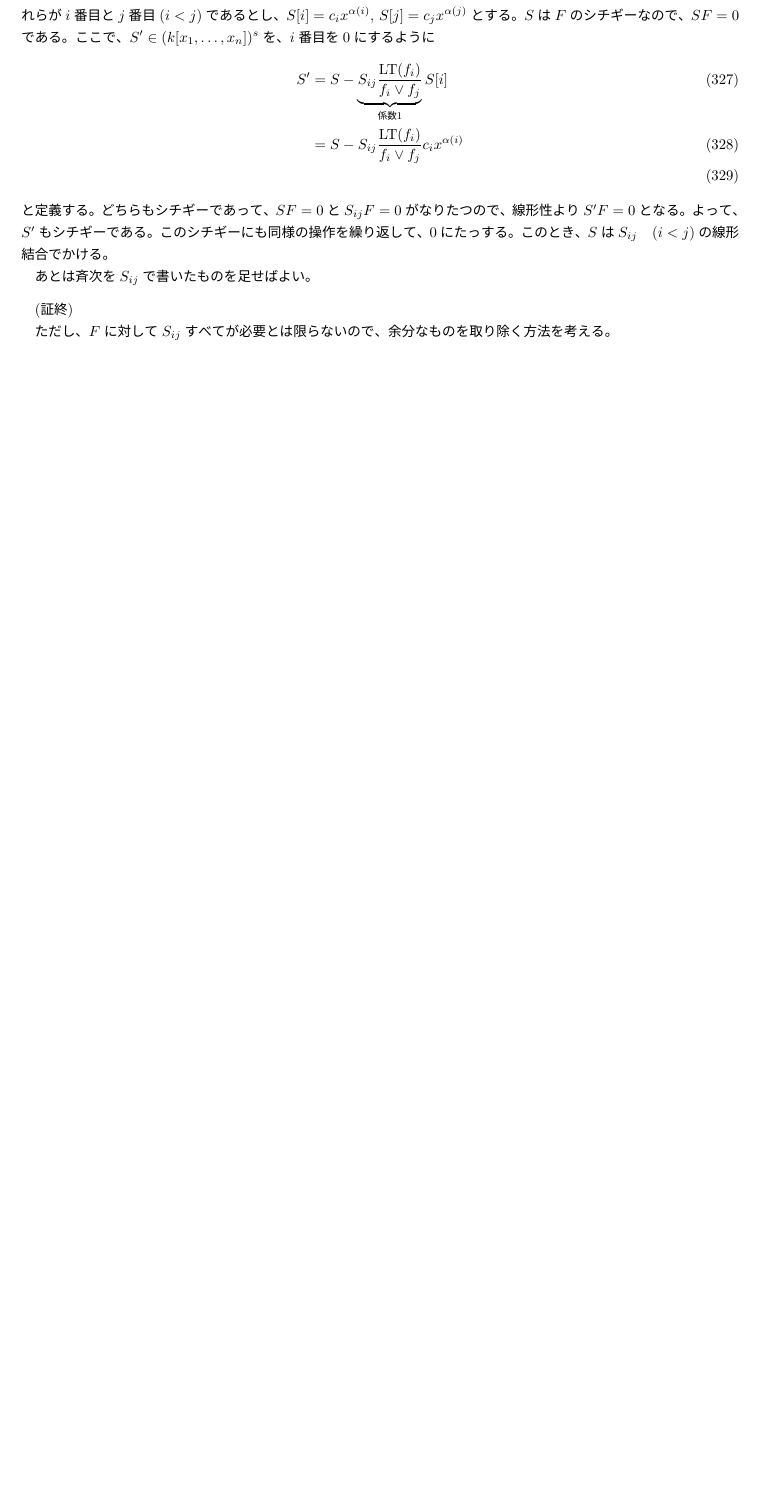
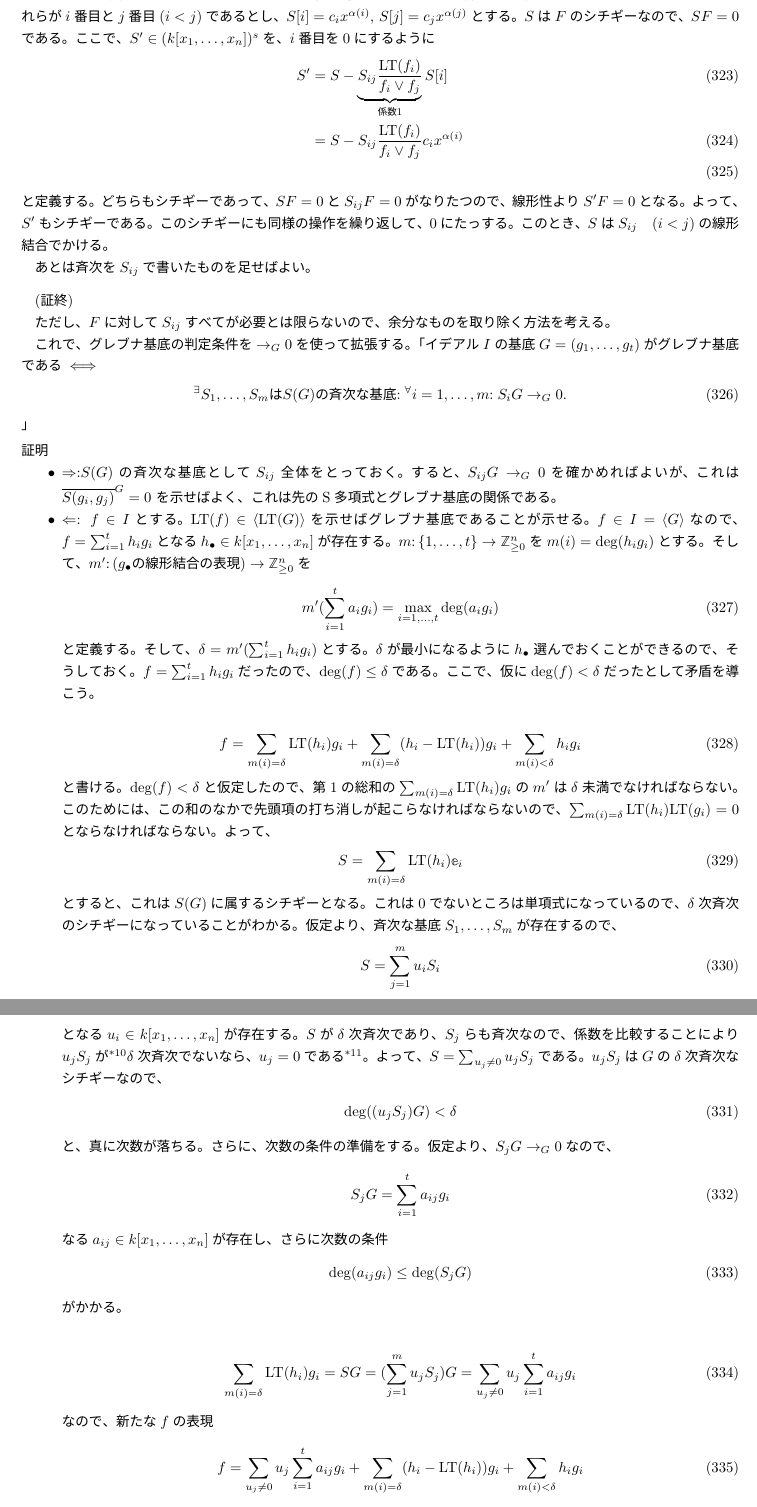
Before and after one commit to ashiato45/cox_grobner, a LaTeX document (memo/main.tex, which reads memo/sec2.tex): part of page 54 of 54 before the commit and two parts of pages 54 and 55 of 55 after it, the two joined at a grey line, cut so that both start at the same text, the shorter picture padded with empty space. The pictures show the PDF file memo/main.pdf that the author committed with the source.

Commit message:
2-9-thm9 completed

```diff
--- a/memo/sec2.tex
+++ b/memo/sec2.tex
@@ -2820 +2820,2 @@ $f\toG 0$とならないとは言えない。
       &=
+      m'(\sum_{m(i)=\delta} \sum_{i,j,k=1}^s \frac{(\LT(h_j)g_j)\vee (\LT(h_k)g_k)}{g_j\vee g_k} a_{ijk}g_i)\\
@@ -2835 +2833,2 @@ $f\toG 0$とならないとは言えない。
+      \deg(\sum_{m(i)=\delta} \LT(h_i)g_i)\\
       &=
@@ -2844,3 +2841,4 @@ $f\toG 0$とならないとは言えない。
+    となる。
     $\delta = m'(\sum_{i=1}^s h_i g_i)$で、$h_\bullet$は$m'$が最小になるように選んでおいたので、$m'(新しい表現)<\delta$に矛盾する。よって、$m'(新しい表現) = \delta$となる。
 
     ということで、$f=\sum_{i=1}^s h_i g_i$を$m'$が最小になるように表示すると、
@@ -2962,3 +2960,110 @@ $S_{ij} = \frac{f_i \vee f_j}{\LT(f_i)}\bbold e_i - \frac{f_i \vee f_j}{\LT(f_j)
 \end{myproof}
 
 ただし、$F$に対して$S_{ij}$すべてが必要とは限らないので、余分なものを取り除く方法を考える。
+
+これで、グレブナ基底の判定条件を$\toG 0$を使って拡張する。
+「イデアル$I$の基底$G=(g_1,\dots,g_t)$がグレブナ基底である
+$\iff$
+\begin{align}
+  \Exists{S_1,\dots,S_m はS(G)の斉次な基底}
+  \Forall{i=1,\dots,m}
+  S_i G \toG 0.
+\end{align}
+」
+\begin{myproof}
+  \begin{itemize}
+    \item $\Rightarrow$:$S(G)$の斉次な基底として$S_{ij}$全体をとっておく。
+    すると、$S_{ij}G\toG 0$を確かめればよいが、これは$\ovd{S(g_i,g_j)}{G}=0$
+    を示せばよく、これは先のS多項式とグレブナ基底の関係である。
+    \item $\Leftarrow$:
+    $f\in I$とする。$\LT(f)\in \gen{\LT(G)}$を示せばグレブナ基底であることが示せる。
+    $f\in I = \gen{G}$なので、$f = \sum_{i=1}^t h_i g_i$となる$h_\bullet \in k[x_1,\dots,x_n]$が存在する。$m\colon \set{1,\dots,t} \to \Zge^n$を
+    $m(i) = \deg(h_i g_i)$とする。
+    そして、$m'\colon (g_\bullet の線形結合の表現) \to \Zge^n$を
+    \begin{align}
+      m'(\sum_{i=1}^t a_i g_i) = \max_{i=1,\dots,t} \deg(a_ig_i)
+    \end{align}
+    と定義する。そして、$\delta = m'(\sum_{i=1}^t h_i g_i)$とする。
+    $\delta$が最小になるように$h_\bullet$選んでおくことができるので、
+    そうしておく。
+    $f=\sum_{i=1}^t h_i g_i$だったので、$\deg(f)\le \delta$である。
+    ここで、仮に$\deg(f)<\delta$だったとして矛盾を導こう。
+
+    \begin{align}
+      f = \sum_{m(i)=\delta} \LT(h_i)g_i
+      +
+      \sum_{m(i)=\delta} (h_i - \LT(h_i))g_i
+      +
+      \sum_{m(i)<\delta} h_i g_i
+    \end{align}
+    と書ける。$\deg(f)<\delta$と仮定したので、第1の総和の$\sum_{m(i)=\delta}\LT(h_i)g_i$の$m'$は$\delta$未満でなければならない。
+    このためには、この和のなかで先頭項の打ち消しが起こらなければならないので、
+    $\sum_{m(i)=\delta}\LT(h_i)\LT(g_i)=0$とならなければならない。
+    よって、
+    \begin{align}
+      S = \sum_{m(i)=\delta} \LT(h_i)\bbold e_i
+    \end{align}
+    とすると、これは$S(G)$に属するシチギーとなる。
+    これは0でないところは単項式になっているので、$\delta$次斉次のシチギーになっていることがわかる。仮定より、斉次な基底$S_1,\dots,S_m$が存在するので、
+    \begin{align}
+      S = \sum_{j=1}^m u_i S_i
+    \end{align}
+    となる$u_i \in k[x_1,\dots,x_n]$が存在する。$S$が$\delta$次斉次であり、
+    $S_j$らも斉次なので、係数を比較することにより$u_j S_j$が\footnote{「$S_j$が」ではない。}$\delta$次斉次でないなら、
+    $u_j = 0$である\footnote{それならはじめから書かなきゃいいじゃないかという気がするが、基底が来るのが$f$が来るより先なので仕方無い。}。
+    よって、$S=\sum_{u_j \neq 0} u_j S_j$である。$u_j S_j$は$G$の$\delta$次斉次なシチギーなので、
+    \begin{align}
+      \deg((u_j S_j)G) < \delta
+    \end{align}
+    と、真に次数が落ちる。
+    さらに、次数の条件の準備をする。仮定より、$S_j G \toG 0$なので、
+    \begin{align}
+      S_j G = \sum_{i=1}^t a_{ij} g_i
+    \end{align}
+    なる$a_{ij}\in k[x_1,\dots,x_n]$が存在し、さらに次数の条件
+    \begin{align}
+      \deg(a_{ij}g_i) \le \deg(S_j G)
+    \end{align}
+    がかかる。
+
+    \begin{align}
+      \sum_{m(i)=\delta}\LT(h_i)g_i
+      =
+      SG
+      =
+      (\sum_{j=1}^m u_j S_j)G
+      =
+      \sum_{u_j\neq 0}u_j \sum_{i=1}^t a_{ij}g_i
+    \end{align}
+    なので、新たな$f$の表現
+    \begin{align}
+      f= \sum_{u_j \neq 0}u_j \sum_{i=1}^t a_{ij}g_i
+      +
+      \sum_{m(i)=\delta}(h_i - \LT(h_i))g_i
+      +
+      \sum_{m(i)<\delta}h_i g_i
+    \end{align}
+    が得られる。これの$m'$を計算する。まず第1の総和について計算する。
+    \begin{align}
+      m'(新しい表現の第1の総和)
+      &=
+      m'( \sum_{u_j \neq 0}u_j \sum_{i=1}^t a_{ij}g_i)\\
+      &=
+      \max_{i,j}m(u_j a_{ij}g_i)\\
+      &\fbox{$m'$の定義}\\
+      &\le
+      \max_{i,j}m(u_j S_j G)\\
+      &\fbox{次数の条件}\\
+      &<
+      \delta\\
+      &\fbox{$u_j S_j$は$\delta$次斉次のシチギー}.\\
+    \end{align}
+第2、第3の総和についてはそもそも$m'$は$\delta$未満である。
+
+よって、
+$m'(新しい表現) < \delta$がわかった。これは、はじめに表現を最小に取っておいたことに矛盾する。よって、$\deg(f)=\delta=\max_{i}\deg(h_ig_i)$である。最大を与える$i$を
+$I$とすると、$\deg(f)=\deg(h_I g_I)$となり、$\LT(g_I)|\LT(f)$となる。よって、
+$\LT(f)\in \gen{\LT(G)}$となり、$\LT(I) \subset \gen{\LT(G)}$となる。
+よって、$\gen{\LT(I)} \subset \gen{\LT(G)}$となり、$G$はグレブナ基底である。
+  \end{itemize}
+\end{myproof}
```
Also changed, not shown: memo/main.pdf, memo/sec2.tex (37 more changed lines), 4 other files.
